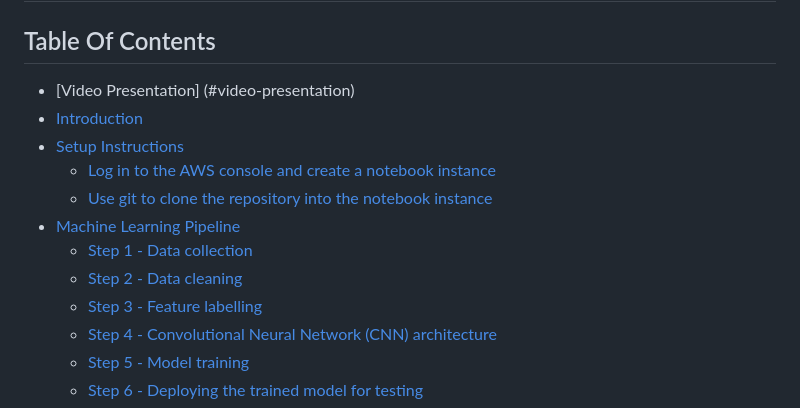
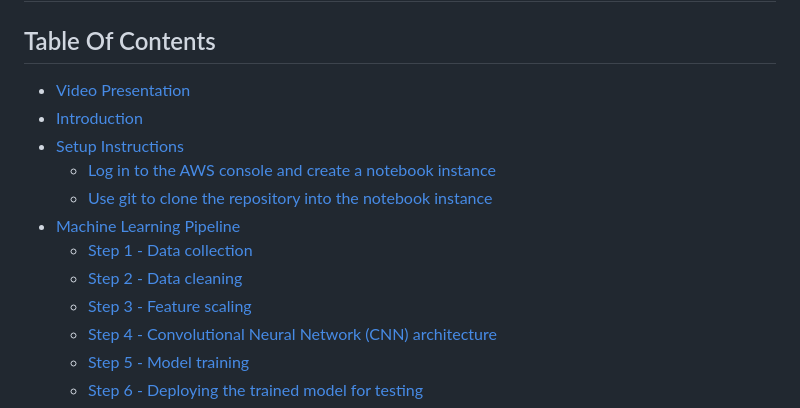
Before and after one commit to cfyue33/chest-disease-detection, a Markdown page: README.md, the part around the change. Drawn GitHub-style.

```diff
--- a/README.md
+++ b/README.md
@@ -5,7 +5,7 @@
 
 ## Table Of Contents
 
-- [Video Presentation] (#video-presentation)
+- [Video Presentation](#video-presentation)
 - [Introduction](#introduction)
 - [Setup Instructions](#setup-instructions)
   * [Log in to the AWS console and create a notebook instance](#log-in-to-the-aws-console-and-create-a-notebook-instance)
@@ -13,7 +13,7 @@
 - [Machine Learning Pipeline](#machine-learning-pipeline)
   * [Step 1 - Data collection](#step-1---data-collection)
   * [Step 2 - Data cleaning](#step-2---data-cleaning)
-  * [Step 3 - Feature labelling](#step-3---feature-labelling)
+  * [Step 3 - Feature scaling](#step-3---feature-scaling)
   * [Step 4 - Convolutional Neural Network (CNN) architecture](#step-4---convolutional-neural-network-cnn-architecture)
   * [Step 5 - Model training](#step-5---model-training)
   * [Step 6 - Deploying the trained model for testing](#step-6---deploying-the-trained-model-for-testing)
```
